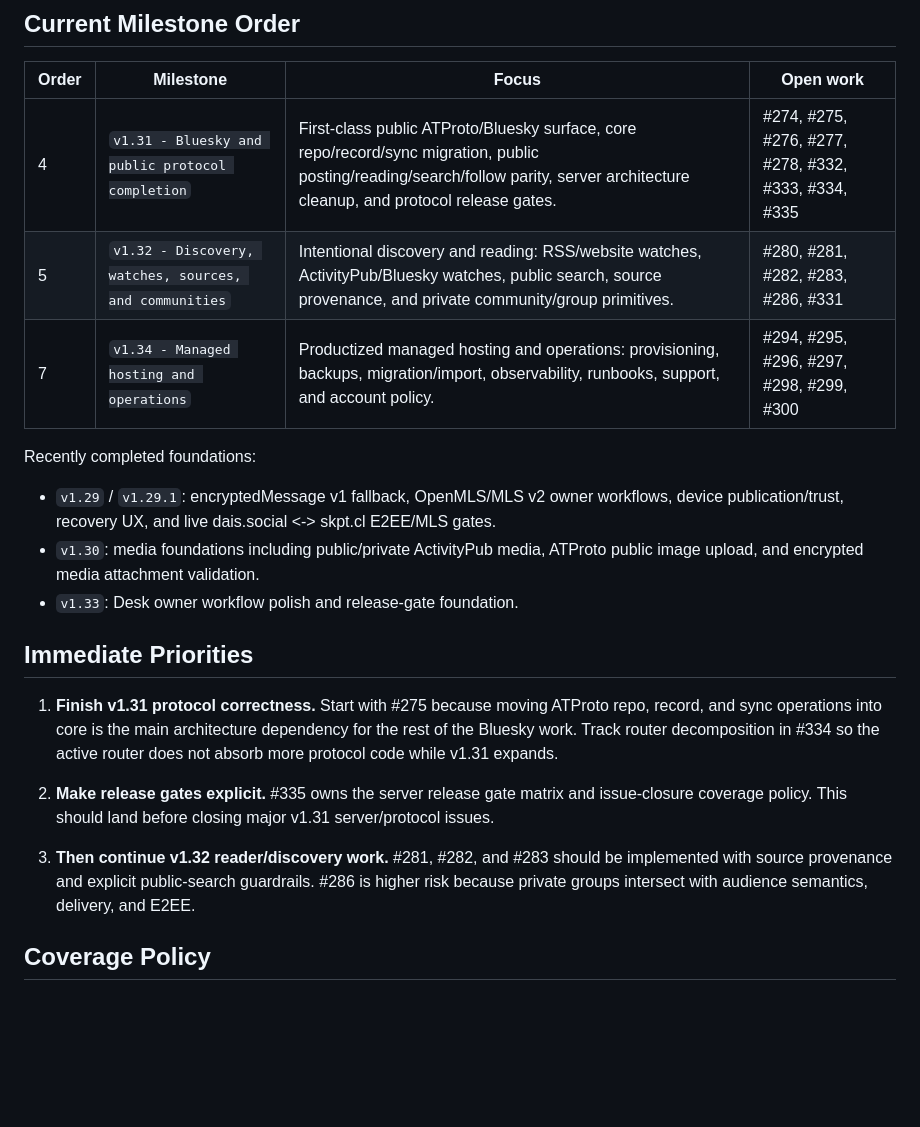
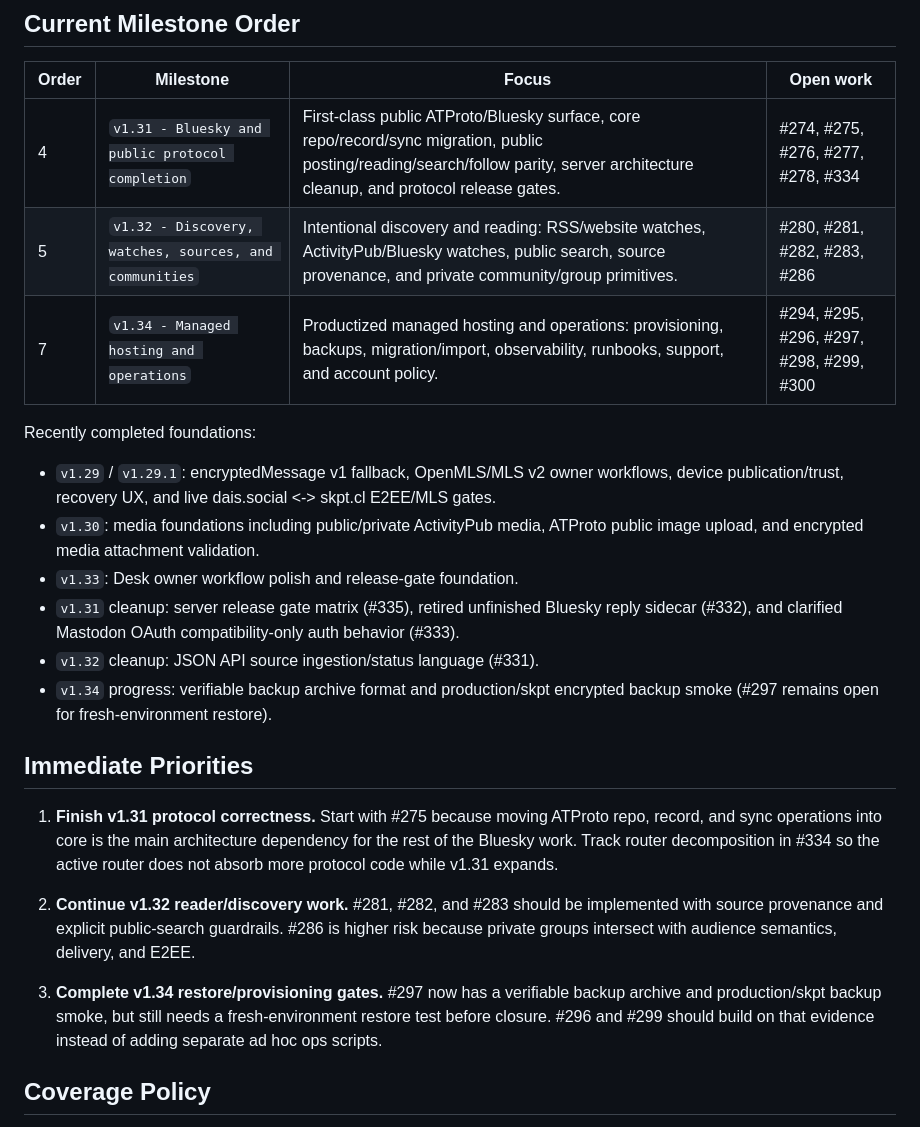
Before and after one commit to marctjones/dais, a Markdown page: docs/ROADMAP.md, the part around the change. Drawn GitHub-style; blank space fills up the shorter version.

Commit message:
Sync roadmap after milestone cleanup

```diff
--- a/docs/ROADMAP.md
+++ b/docs/ROADMAP.md
@@ -9,8 +9,8 @@ order or release policy changes.
 
 | Order | Milestone | Focus | Open work |
 | --- | --- | --- | --- |
-| 4 | `v1.31 - Bluesky and public protocol completion` | First-class public ATProto/Bluesky surface, core repo/record/sync migration, public posting/reading/search/follow parity, server architecture cleanup, and protocol release gates. | #274, #275, #276, #277, #278, #332, #333, #334, #335 |
-| 5 | `v1.32 - Discovery, watches, sources, and communities` | Intentional discovery and reading: RSS/website watches, ActivityPub/Bluesky watches, public search, source provenance, and private community/group primitives. | #280, #281, #282, #283, #286, #331 |
+| 4 | `v1.31 - Bluesky and public protocol completion` | First-class public ATProto/Bluesky surface, core repo/record/sync migration, public posting/reading/search/follow parity, server architecture cleanup, and protocol release gates. | #274, #275, #276, #277, #278, #334 |
+| 5 | `v1.32 - Discovery, watches, sources, and communities` | Intentional discovery and reading: RSS/website watches, ActivityPub/Bluesky watches, public search, source provenance, and private community/group primitives. | #280, #281, #282, #283, #286 |
 | 7 | `v1.34 - Managed hosting and operations` | Productized managed hosting and operations: provisioning, backups, migration/import, observability, runbooks, support, and account policy. | #294, #295, #296, #297, #298, #299, #300 |
 
 Recently completed foundations:
@@ -21,6 +21,12 @@ Recently completed foundations:
 - `v1.30`: media foundations including public/private ActivityPub media,
   ATProto public image upload, and encrypted media attachment validation.
 - `v1.33`: Desk owner workflow polish and release-gate foundation.
+- `v1.31` cleanup: server release gate matrix (#335), retired unfinished
+  Bluesky reply sidecar (#332), and clarified Mastodon OAuth compatibility-only
+  auth behavior (#333).
+- `v1.32` cleanup: JSON API source ingestion/status language (#331).
+- `v1.34` progress: verifiable backup archive format and production/skpt
+  encrypted backup smoke (#297 remains open for fresh-environment restore).
 
 ## Immediate Priorities
 
@@ -30,14 +36,16 @@ Recently completed foundations:
    Track router decomposition in #334 so the active router does not absorb more
    protocol code while v1.31 expands.
 
-2. **Make release gates explicit.**
-   #335 owns the server release gate matrix and issue-closure coverage policy.
-   This should land before closing major v1.31 server/protocol issues.
-
-3. **Then continue v1.32 reader/discovery work.**
+2. **Continue v1.32 reader/discovery work.**
    #281, #282, and #283 should be implemented with source provenance and
    explicit public-search guardrails. #286 is higher risk because private groups
    intersect with audience semantics, delivery, and E2EE.
+
+3. **Complete v1.34 restore/provisioning gates.**
+   #297 now has a verifiable backup archive and production/skpt backup smoke,
+   but still needs a fresh-environment restore test before closure. #296 and
+   #299 should build on that evidence instead of adding separate ad hoc ops
+   scripts.
 
 ## Coverage Policy
 
```
